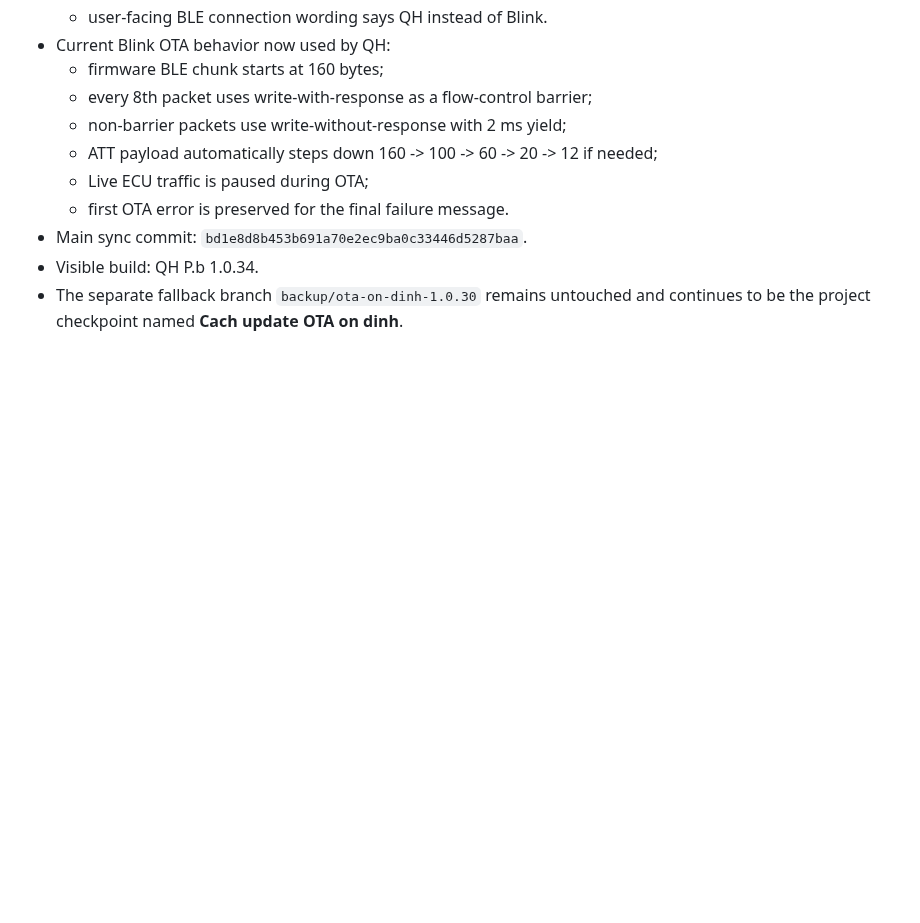
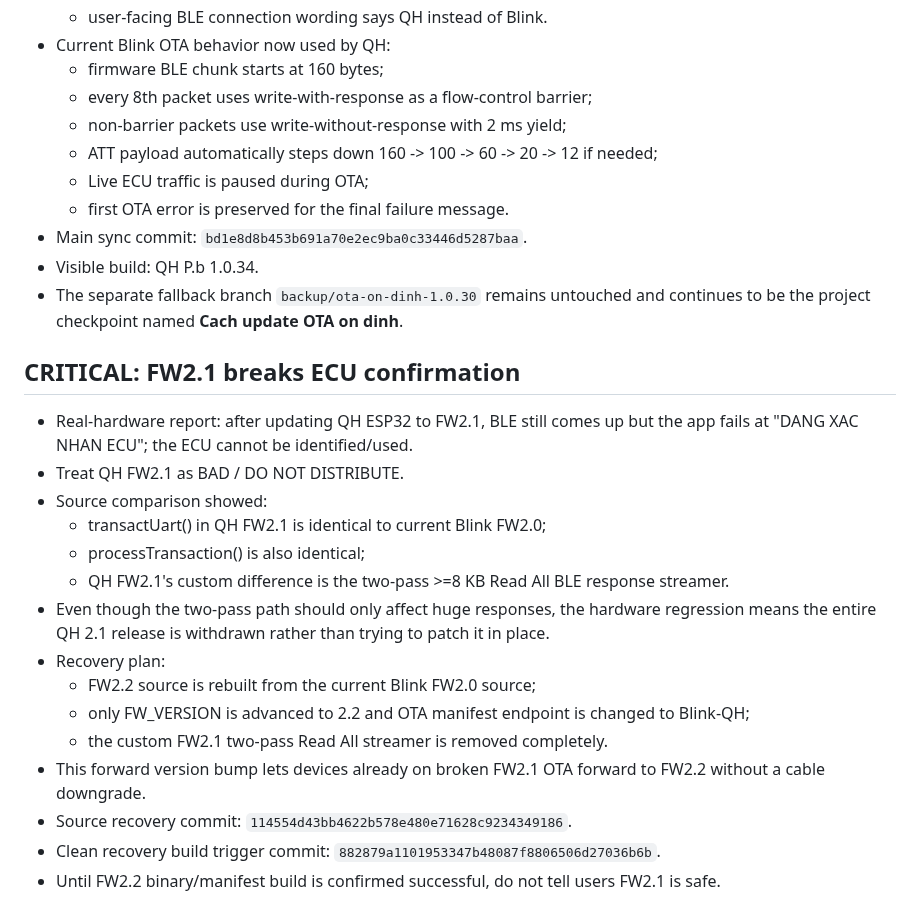
Before and after one commit to letan99vl/Blink-QH, a Markdown page: QH_PROJECT_INIT.md, the part around the change. Rendered like a GitHub page; blank space fills up the shorter version.

Commit message:
Mark FW2.1 bad and document FW2.2 recovery

```diff
--- a/QH_PROJECT_INIT.md
+++ b/QH_PROJECT_INIT.md
@@ -265,3 +265,22 @@ Ten chinh thuc trong du an: **Cach update OTA on dinh**.
 - Main sync commit: `bd1e8d8b453b691a70e2ec9ba0c33446d5287baa`.
 - Visible build: QH P.b 1.0.34.
 - The separate fallback branch `backup/ota-on-dinh-1.0.30` remains untouched and continues to be the project checkpoint named **Cach update OTA on dinh**.
+
+
+## CRITICAL: FW2.1 breaks ECU confirmation
+
+- Real-hardware report: after updating QH ESP32 to FW2.1, BLE still comes up but the app fails at "DANG XAC NHAN ECU"; the ECU cannot be identified/used.
+- Treat QH FW2.1 as BAD / DO NOT DISTRIBUTE.
+- Source comparison showed:
+  - transactUart() in QH FW2.1 is identical to current Blink FW2.0;
+  - processTransaction() is also identical;
+  - QH FW2.1's custom difference is the two-pass >=8 KB Read All BLE response streamer.
+- Even though the two-pass path should only affect huge responses, the hardware regression means the entire QH 2.1 release is withdrawn rather than trying to patch it in place.
+- Recovery plan:
+  - FW2.2 source is rebuilt from the current Blink FW2.0 source;
+  - only FW_VERSION is advanced to 2.2 and OTA manifest endpoint is changed to Blink-QH;
+  - the custom FW2.1 two-pass Read All streamer is removed completely.
+- This forward version bump lets devices already on broken FW2.1 OTA forward to FW2.2 without a cable downgrade.
+- Source recovery commit: `114554d43bb4622b578e480e71628c9234349186`.
+- Clean recovery build trigger commit: `882879a1101953347b48087f8806506d27036b6b`.
+- Until FW2.2 binary/manifest build is confirmed successful, do not tell users FW2.1 is safe.
```
